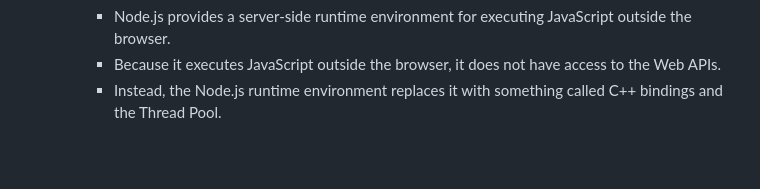
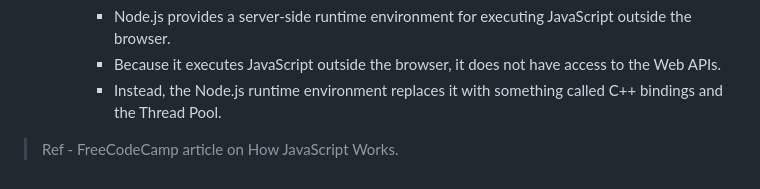
Before and after one commit to Raghav-0311/Stydy-Material, a Markdown page: JavaScript/01-How_JS_Work.md, the part around the change. GitHub-like rendering; blank space fills up the shorter version.

Commit message:
How JavaScript Work

```diff
--- a/JavaScript/01-How_JS_Work.md
+++ b/JavaScript/01-How_JS_Work.md
@@ -48,3 +48,5 @@
     - Node.js provides a server-side runtime environment for executing JavaScript outside the browser.
     - Because it executes JavaScript outside the browser, it does not have access to the Web APIs.
     - Instead, the Node.js runtime environment replaces it with something called C++ bindings and the Thread Pool.
+
+> Ref - FreeCodeCamp article on How JavaScript Works.
```
